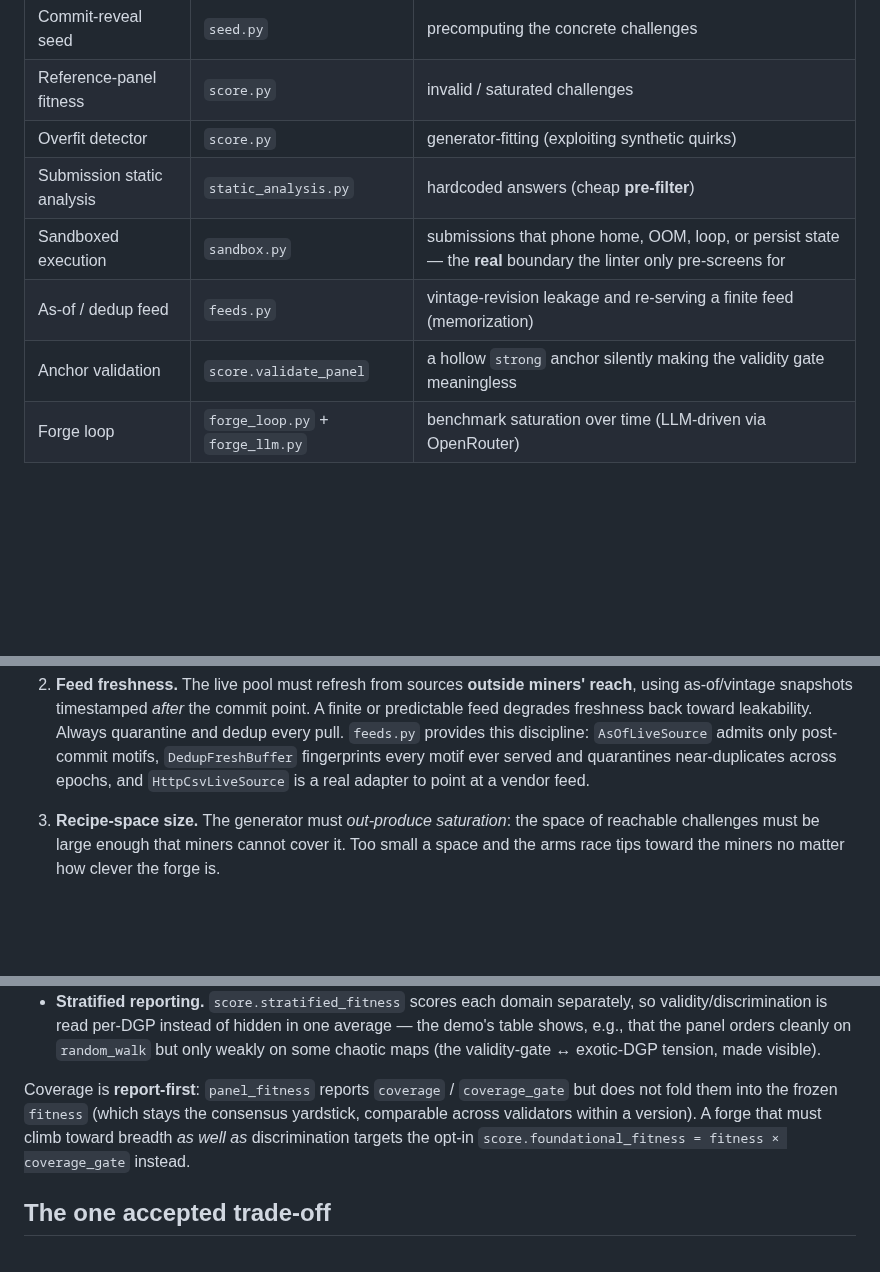
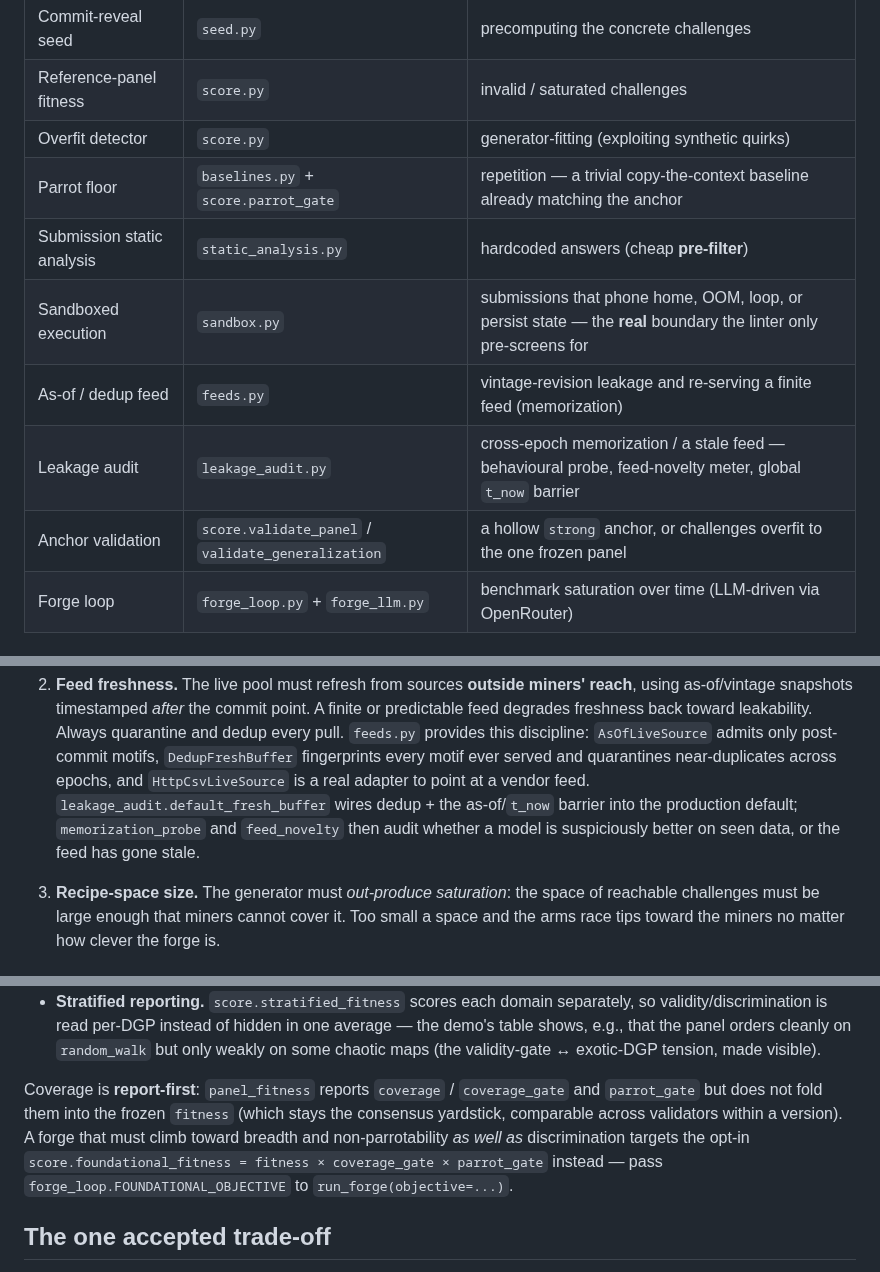
Before and after one commit to tensorlink-dev/TSBench-Forge, a Markdown page: README.md, 3 parts joined by grey strips. GitHub-like rendering; blank space fills up the shorter version.

```diff
--- a/README.md
+++ b/README.md
@@ -83,10 +83,12 @@ held-out score with the forge score as the README's leakage detector.
 | Commit-reveal seed | `seed.py` | precomputing the concrete challenges |
 | Reference-panel fitness | `score.py` | invalid / saturated challenges |
 | Overfit detector | `score.py` | generator-fitting (exploiting synthetic quirks) |
+| Parrot floor | `baselines.py` + `score.parrot_gate` | repetition — a trivial copy-the-context baseline already matching the anchor |
 | Submission static analysis | `static_analysis.py` | hardcoded answers (cheap **pre-filter**) |
 | Sandboxed execution | `sandbox.py` | submissions that phone home, OOM, loop, or persist state — the **real** boundary the linter only pre-screens for |
 | As-of / dedup feed | `feeds.py` | vintage-revision leakage and re-serving a finite feed (memorization) |
-| Anchor validation | `score.validate_panel` | a hollow `strong` anchor silently making the validity gate meaningless |
+| Leakage audit | `leakage_audit.py` | cross-epoch memorization / a stale feed — behavioural probe, feed-novelty meter, global `t_now` barrier |
+| Anchor validation | `score.validate_panel` / `validate_generalization` | a hollow `strong` anchor, or challenges overfit to the one frozen panel |
 | Forge loop | `forge_loop.py` + `forge_llm.py` | benchmark saturation over time (LLM-driven via OpenRouter) |
 
 ## Running the forge with a real LLM (OpenRouter)
@@ -214,6 +247,9 @@ degree these are invested in:
    `AsOfLiveSource` admits only post-commit motifs, `DedupFreshBuffer`
    fingerprints every motif ever served and quarantines near-duplicates across
    epochs, and `HttpCsvLiveSource` is a real adapter to point at a vendor feed.
+   `leakage_audit.default_fresh_buffer` wires dedup + the as-of/`t_now` barrier
+   into the production default; `memorization_probe` and `feed_novelty` then audit
+   whether a model is suspiciously better on seen data, or the feed has gone stale.
 
 3. **Recipe-space size.** The generator must *out-produce saturation*: the space
    of reachable challenges must be large enough that miners cannot cover it. Too
@@ -244,10 +280,11 @@ across worlds," not "good at the one process we test." Breadth therefore has to
   tension, made visible).
 
 Coverage is **report-first**: `panel_fitness` reports `coverage` / `coverage_gate`
-but does not fold them into the frozen `fitness` (which stays the consensus
-yardstick, comparable across validators within a version). A forge that must climb
-toward breadth *as well as* discrimination targets the opt-in
-`score.foundational_fitness = fitness × coverage_gate` instead.
+and `parrot_gate` but does not fold them into the frozen `fitness` (which stays the
+consensus yardstick, comparable across validators within a version). A forge that
+must climb toward breadth and non-parrotability *as well as* discrimination targets
+the opt-in `score.foundational_fitness = fitness × coverage_gate × parrot_gate`
+instead — pass `forge_loop.FOUNDATIONAL_OBJECTIVE` to `run_forge(objective=...)`.
 
 ## The one accepted trade-off
 
```
Also changed, not shown: other parts of README.md (+41 -6 lines).
